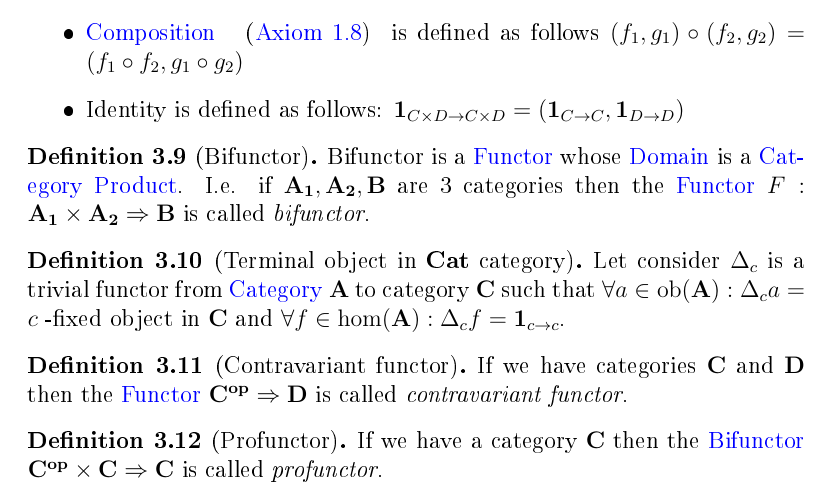
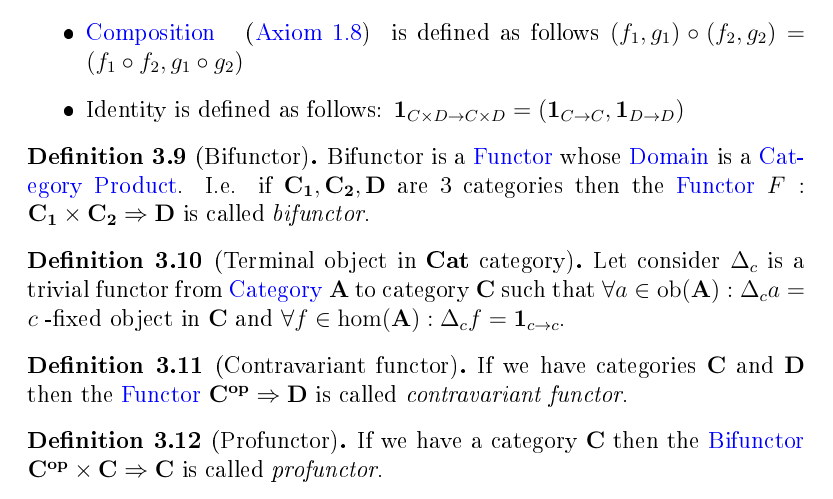
Before and after one commit to ivanmurashko/articles, a LaTeX book (cattheory/cattheory.tex, which reads cattheory/functors.tex): part of page 39 of 68, cut so that both start at the same text. The pictures show the PDF file cattheory/cattheory.pdf that the author committed with the source.

```diff
--- a/cattheory/functors.tex
+++ b/cattheory/functors.tex
@@ -144,10 +144,10 @@
 \begin{definition}[Bifunctor]
 \label{def:bifunctor}
 Bifunctor is a \mynameref{def:functor} whose \mynameref{def:domain} is
-a \mynameref{def:category_product}. I.e. if $\cat{A_1}, \cat{A_2},
-\cat{B}$ are 3 categories then the \mynameref{def:functor}
+a \mynameref{def:category_product}. I.e. if $\cat{C_1}, \cat{C_2},
+\cat{D}$ are 3 categories then the \mynameref{def:functor}
 \(
-F: \cat{A_1} \times \cat{A_2} \tof \cat{B}
+F: \cat{C_1} \times \cat{C_2} \tof \cat{D}
 \) is called \textit{bifunctor}.
 \end{definition}
 
```
Also changed, not shown: cattheory/cattheory.pdf.
